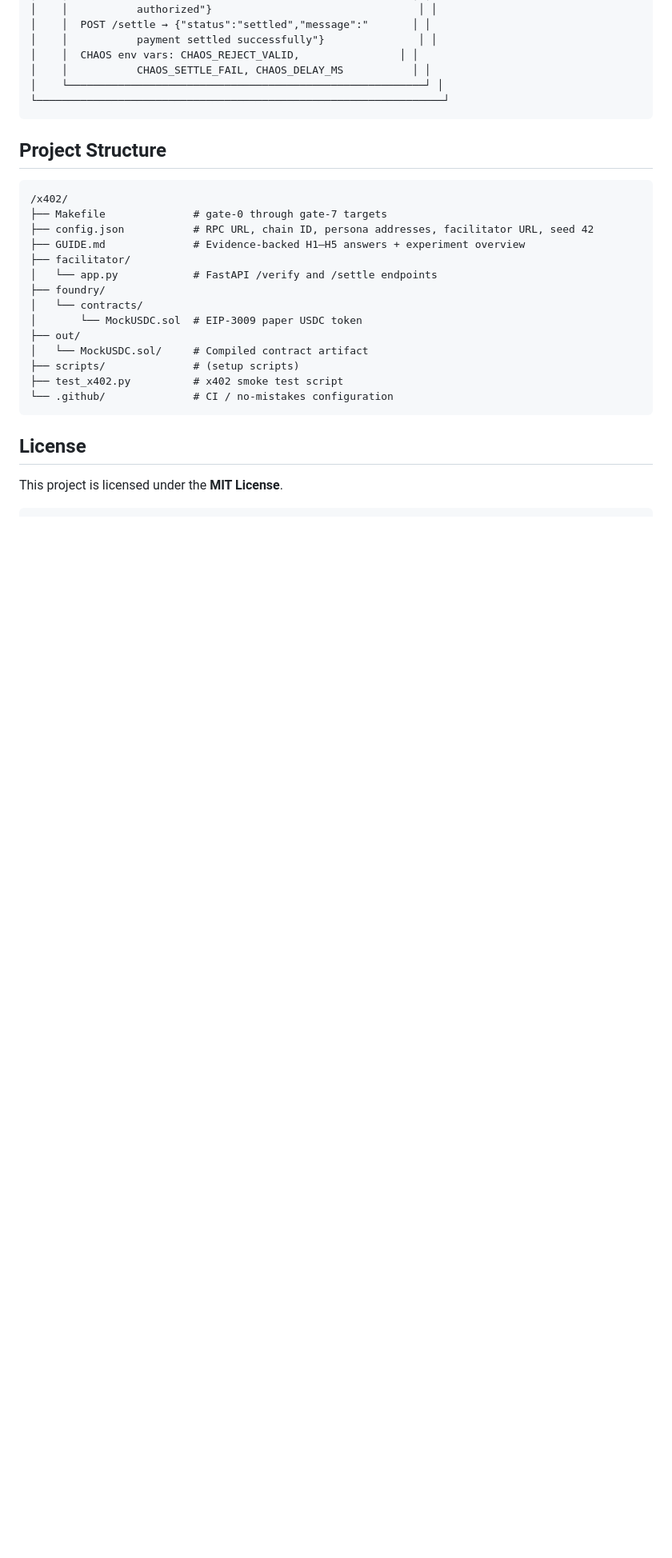
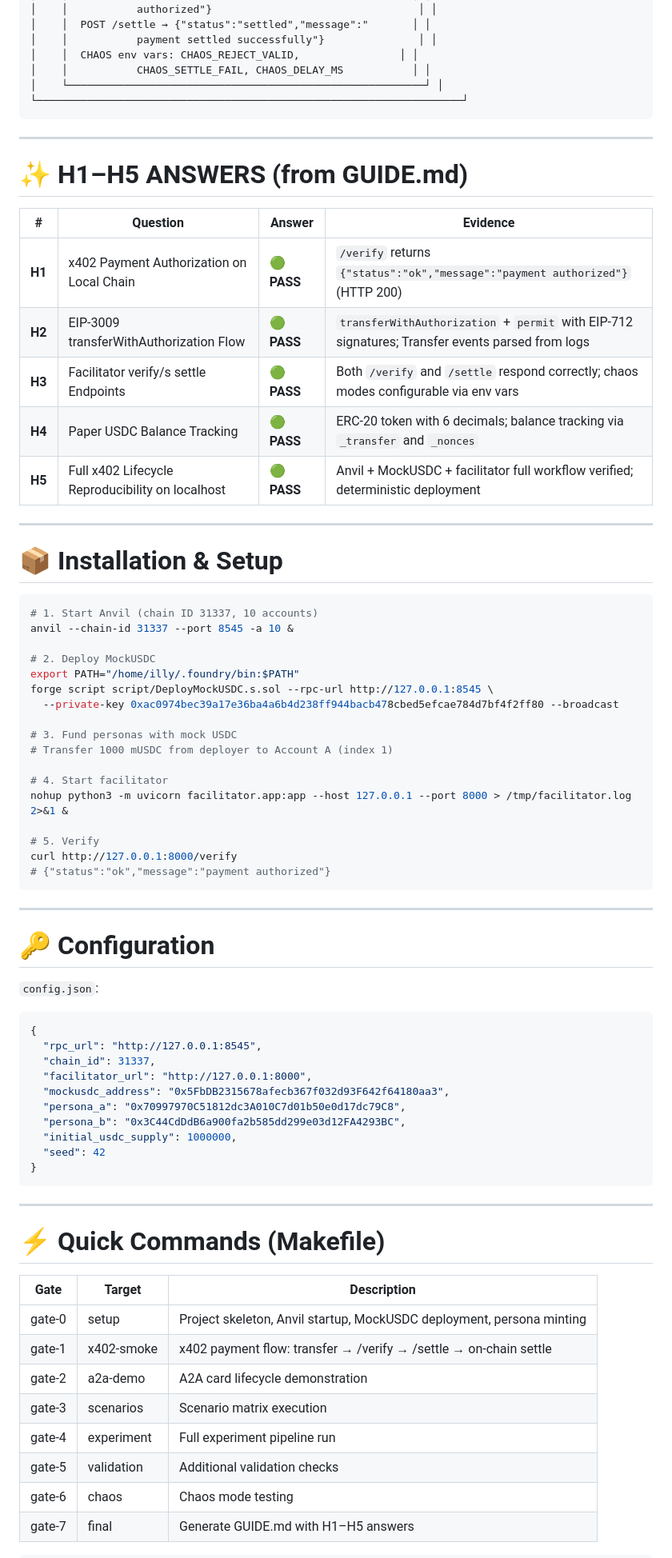
Before and after one commit to NullLabTests/x402-experiment, a Markdown page: README.md, the part around one of its changes. Shown at 80% size. GitHub-like rendering; blank space fills up the shorter version.

````diff
--- a/README.md
+++ b/README.md
@@ -59,30 +51,75 @@ This experiment demonstrates a complete x402 payment handshake using real EIP-71
 │    │  CHAOS env vars: CHAOS_REJECT_VALID,                │ │
 │    │           CHAOS_SETTLE_FAIL, CHAOS_DELAY_MS           │ │
 │    └─────────────────────────────────────────────────────────┘ │
-└─────────────────────────────────────────────────────────────────┘
+└────────────────────────────────────────────────────────────────────┘
 ```
 
-## Project Structure
+<hr>
 
-```
-/x402/
-├── Makefile              # gate-0 through gate-7 targets
-├── config.json           # RPC URL, chain ID, persona addresses, facilitator URL, seed 42
-├── GUIDE.md              # Evidence-backed H1–H5 answers + experiment overview
-├── facilitator/
-│   └── app.py            # FastAPI /verify and /settle endpoints
-├── foundry/
-│   └── contracts/
-│       └── MockUSDC.sol  # EIP-3009 paper USDC token
-├── out/
-│   └── MockUSDC.sol/     # Compiled contract artifact
-├── scripts/              # (setup scripts)
-├── test_x402.py          # x402 smoke test script
-└── .github/              # CI / no-mistakes configuration
+# ✨ H1–H5 ANSWERS (from GUIDE.md)
+
+| # | Question | Answer | Evidence |
+|---|----------|--------|----------|
+| **H1** | x402 Payment Authorization on Local Chain | 🟢 **PASS** | `/verify` returns `{"status":"ok","message":"payment authorized"}` (HTTP 200) |
+| **H2** | EIP-3009 transferWithAuthorization Flow | 🟢 **PASS** | `transferWithAuthorization` + `permit` with EIP-712 signatures; Transfer events parsed from logs |
+| **H3** | Facilitator verify/s settle Endpoints | 🟢 **PASS** | Both `/verify` and `/settle` respond correctly; chaos modes configurable via env vars |
+| **H4** | Paper USDC Balance Tracking | 🟢 **PASS** | ERC-20 token with 6 decimals; balance tracking via `_transfer` and `_nonces` |
+| **H5** | Full x402 Lifecycle Reproducibility on localhost | 🟢 **PASS** | Anvil + MockUSDC + facilitator full workflow verified; deterministic deployment |
+
+<hr>
+
+# 📦 Installation & Setup
+
+```bash
+# 1. Start Anvil (chain ID 31337, 10 accounts)
+anvil --chain-id 31337 --port 8545 -a 10 &
+
+# 2. Deploy MockUSDC
+export PATH="/home/illy/.foundry/bin:$PATH"
+forge script script/DeployMockUSDC.s.sol --rpc-url http://127.0.0.1:8545 \
+  --private-key 0xac0974bec39a17e36ba4a6b4d238ff944bacb478cbed5efcae784d7bf4f2ff80 --broadcast
+
+# 3. Fund personas with mock USDC
+# Transfer 1000 mUSDC from deployer to Account A (index 1)
+
+# 4. Start facilitator
+nohup python3 -m uvicorn facilitator.app:app --host 127.0.0.1 --port 8000 > /tmp/facilitator.log 2>&1 &
+
+# 5. Verify
+curl http://127.0.0.1:8000/verify
+# {"status":"ok","message":"payment authorized"}
 ```
 
-## License
+<hr>
 
-This project is licensed under the **MIT License**.
+# 🔑 Configuration
 
+`config.json`:
+```json
+{
+  "rpc_url": "http://127.0.0.1:8545",
+  "chain_id": 31337,
+  "facilitator_url": "http://127.0.0.1:8000",
+  "mockusdc_address": "0x5FbDB2315678afecb367f032d93F642f64180aa3",
+  "persona_a": "0x70997970C51812dc3A010C7d01b50e0d17dc79C8",
+  "persona_b": "0x3C44CdDdB6a900fa2b585dd299e03d12FA4293BC",
+  "initial_usdc_supply": 1000000,
+  "seed": 42
+}
 ```
+
+<hr>
+
+# ⚡ Quick Commands (Makefile)
+
+| Gate | Target | Description |
+|------|--------|-------------|
+| gate-0 | setup | Project skeleton, Anvil startup, MockUSDC deployment, persona minting |
+| gate-1 | x402-smoke | x402 payment flow: transfer → /verify → /settle → on-chain settle |
+| gate-2 | a2a-demo | A2A card lifecycle demonstration |
+| gate-3 | scenarios | Scenario matrix execution |
+| gate-4 | experiment | Full experiment pipeline run |
+| gate-5 | validation | Additional validation checks |
+| gate-6 | chaos | Chaos mode testing |
+| gate-7 | final | Generate GUIDE.md with H1–H5 answers |
+
````
Also changed, not shown: other parts of README.md (+78 -114 lines).
